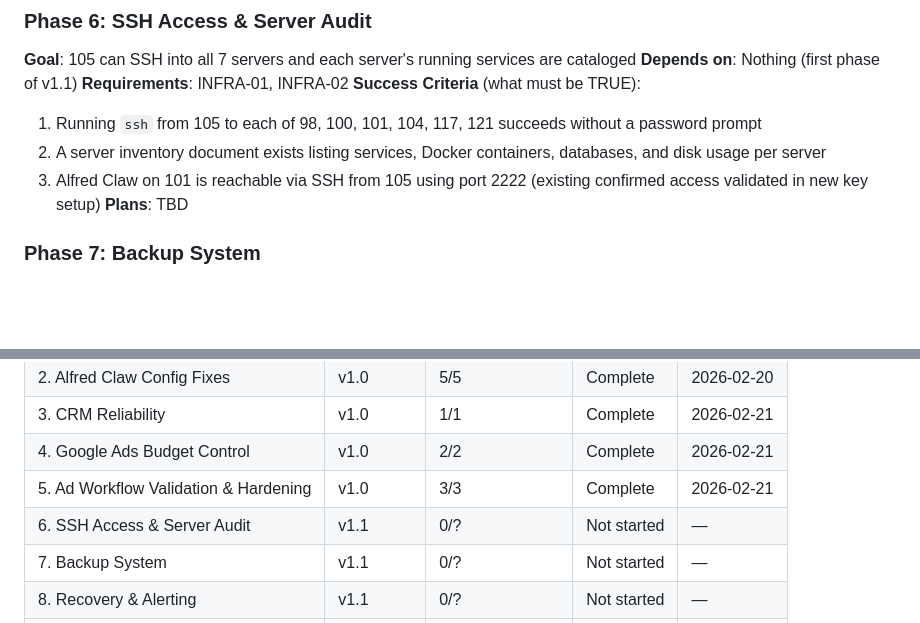
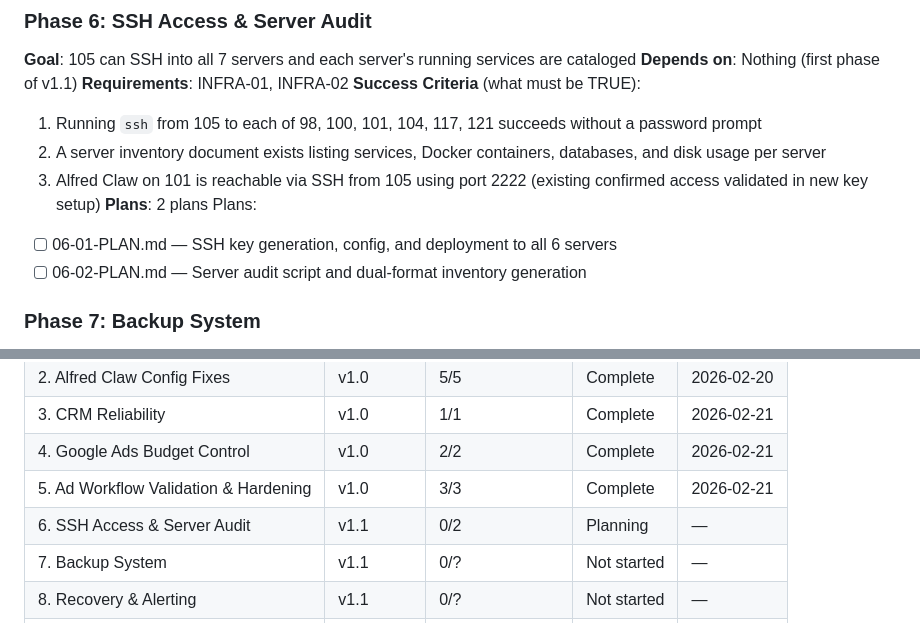
Before and after one commit to brucewayne9/alfred, a Markdown page: .planning/ROADMAP.md, 2 parts joined by grey strips. Rendered like a GitHub page; blank space fills up the shorter version.

Commit message:
docs(06): create phase plan

```diff
--- a/.planning/ROADMAP.md
+++ b/.planning/ROADMAP.md
@@ -37,7 +37,10 @@ Full details: `.planning/milestones/v1.0-ROADMAP.md`
   1. Running `ssh` from 105 to each of 98, 100, 101, 104, 117, 121 succeeds without a password prompt
   2. A server inventory document exists listing services, Docker containers, databases, and disk usage per server
   3. Alfred Claw on 101 is reachable via SSH from 105 using port 2222 (existing confirmed access validated in new key setup)
-**Plans**: TBD
+**Plans**: 2 plans
+Plans:
+- [ ] 06-01-PLAN.md — SSH key generation, config, and deployment to all 6 servers
+- [ ] 06-02-PLAN.md — Server audit script and dual-format inventory generation
 
 ### Phase 7: Backup System
 **Goal**: Automated daily and weekly backups run on cron, collect artifacts from all servers, and land in Google Drive with 30-day retention
@@ -81,7 +84,7 @@ Full details: `.planning/milestones/v1.0-ROADMAP.md`
 | 3. CRM Reliability | v1.0 | 1/1 | Complete | 2026-02-21 |
 | 4. Google Ads Budget Control | v1.0 | 2/2 | Complete | 2026-02-21 |
 | 5. Ad Workflow Validation & Hardening | v1.0 | 3/3 | Complete | 2026-02-21 |
-| 6. SSH Access & Server Audit | v1.1 | 0/? | Not started | — |
+| 6. SSH Access & Server Audit | v1.1 | 0/2 | Planning | — |
 | 7. Backup System | v1.1 | 0/? | Not started | — |
 | 8. Recovery & Alerting | v1.1 | 0/? | Not started | — |
 | 9. Ad Intelligence | v1.1 | 0/? | Not started | — |
```
Also changed, not shown: 2 other files.
